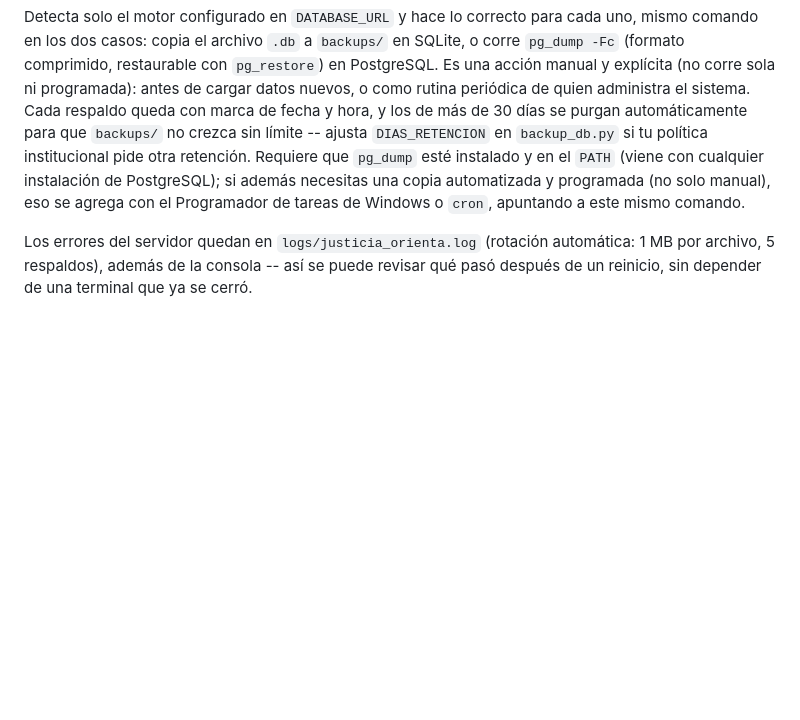
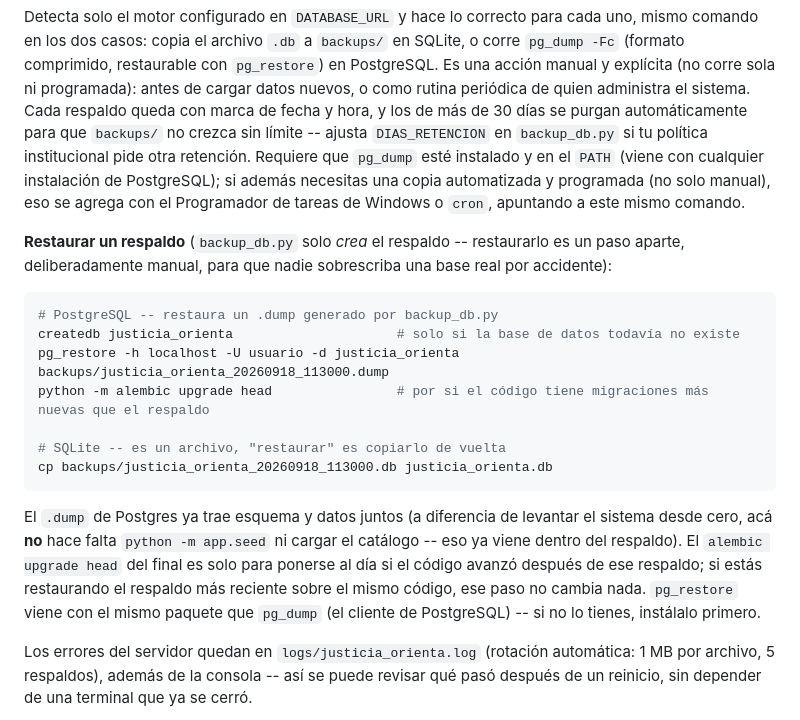
Before and after one commit to edergc/JustiOrienta, a Markdown page: README.md, the part around the change. Rendered like a GitHub page; blank space fills up the shorter version.

Commit message:
Documenta cómo restaurar un respaldo de la base de datos

````diff
--- a/README.md
+++ b/README.md
@@ -215,6 +215,25 @@ pide otra retención. Requiere que `pg_dump` esté instalado y en el `PATH` (vie
 de PostgreSQL); si además necesitas una copia automatizada y programada (no solo manual), eso se agrega
 con el Programador de tareas de Windows o `cron`, apuntando a este mismo comando.
 
+**Restaurar un respaldo** (`backup_db.py` solo *crea* el respaldo -- restaurarlo es un paso aparte,
+deliberadamente manual, para que nadie sobrescriba una base real por accidente):
+
+```bash
+# PostgreSQL -- restaura un .dump generado por backup_db.py
+createdb justicia_orienta                     # solo si la base de datos todavía no existe
+pg_restore -h localhost -U usuario -d justicia_orienta backups/justicia_orienta_20260918_113000.dump
+python -m alembic upgrade head                # por si el código tiene migraciones más nuevas que el respaldo
+
+# SQLite -- es un archivo, "restaurar" es copiarlo de vuelta
+cp backups/justicia_orienta_20260918_113000.db justicia_orienta.db
+```
+
+El `.dump` de Postgres ya trae esquema y datos juntos (a diferencia de levantar el sistema desde cero,
+acá **no** hace falta `python -m app.seed` ni cargar el catálogo -- eso ya viene dentro del respaldo). El
+`alembic upgrade head` del final es solo para ponerse al día si el código avanzó después de ese respaldo;
+si estás restaurando el respaldo más reciente sobre el mismo código, ese paso no cambia nada. `pg_restore`
+viene con el mismo paquete que `pg_dump` (el cliente de PostgreSQL) -- si no lo tienes, instálalo primero.
+
 Los errores del servidor quedan en `logs/justicia_orienta.log` (rotación automática: 1 MB por archivo,
 5 respaldos), además de la consola -- así se puede revisar qué pasó después de un reinicio, sin depender
 de una terminal que ya se cerró.
````
